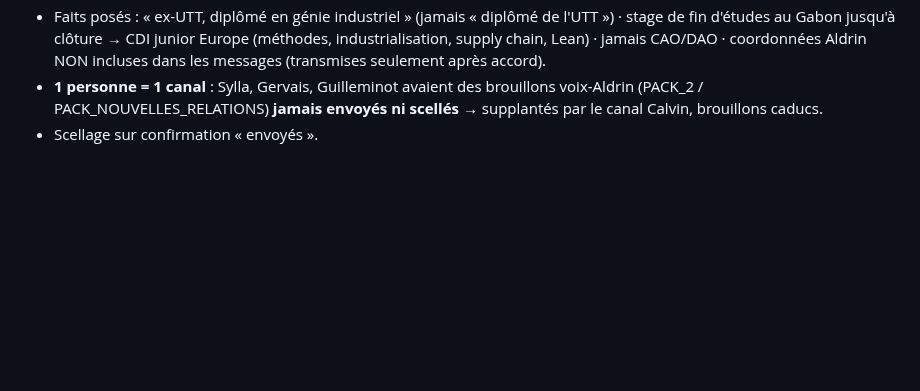
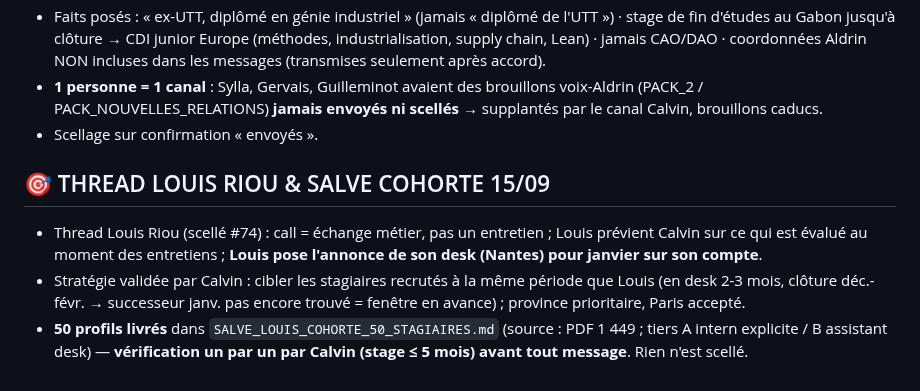
Before and after one commit to Calvin29990/shockdesk, a Markdown page: candidatures-reseau-fo/REGISTRE_MASTER_VERROUILLAGE_TOTAL.md, the part around the change. GitHub-like rendering; blank space fills up the shorter version.

Commit message:
salve cohorte louis: 50 profils stagiaires/assistants desk a verifier (annonce janvier)
Co-authored-by: arena-agent <297053741+arena-agent@users.noreply.github.com>

```diff
--- a/candidatures-reseau-fo/REGISTRE_MASTER_VERROUILLAGE_TOTAL.md
+++ b/candidatures-reseau-fo/REGISTRE_MASTER_VERROUILLAGE_TOTAL.md
@@ -212,3 +212,8 @@ Réserve (langue EN ou non confirmée, à traiter plus tard ou par email) : Ben
 - Faits posés : « ex-UTT, diplômé en génie industriel » (jamais « diplômé de l'UTT ») · stage de fin d'études au Gabon jusqu'à clôture → CDI junior Europe (méthodes, industrialisation, supply chain, Lean) · jamais CAO/DAO · coordonnées Aldrin NON incluses dans les messages (transmises seulement après accord).
 - **1 personne = 1 canal** : Sylla, Gervais, Guilleminot avaient des brouillons voix-Aldrin (PACK_2 / PACK_NOUVELLES_RELATIONS) **jamais envoyés ni scellés** → supplantés par le canal Calvin, brouillons caducs.
 - Scellage sur confirmation « envoyés ».
+
+## 🎯 THREAD LOUIS RIOU & SALVE COHORTE 15/09
+- Thread Louis Riou (scellé #74) : call = échange métier, pas un entretien ; Louis prévient Calvin sur ce qui est évalué au moment des entretiens ; **Louis pose l'annonce de son desk (Nantes) pour janvier sur son compte**.
+- Stratégie validée par Calvin : cibler les stagiaires recrutés à la même période que Louis (en desk 2-3 mois, clôture déc.-févr. → successeur janv. pas encore trouvé = fenêtre en avance) ; province prioritaire, Paris accepté.
+- **50 profils livrés** dans `SALVE_LOUIS_COHORTE_50_STAGIAIRES.md` (source : PDF 1 449 ; tiers A intern explicite / B assistant desk) — **vérification un par un par Calvin (stage ≤ 5 mois) avant tout message**. Rien n'est scellé.
```
Also changed, not shown: candidatures-reseau-fo/SALVE_LOUIS_COHORTE_50_STAGIAIRES.md (added, +73 -0 lines).
